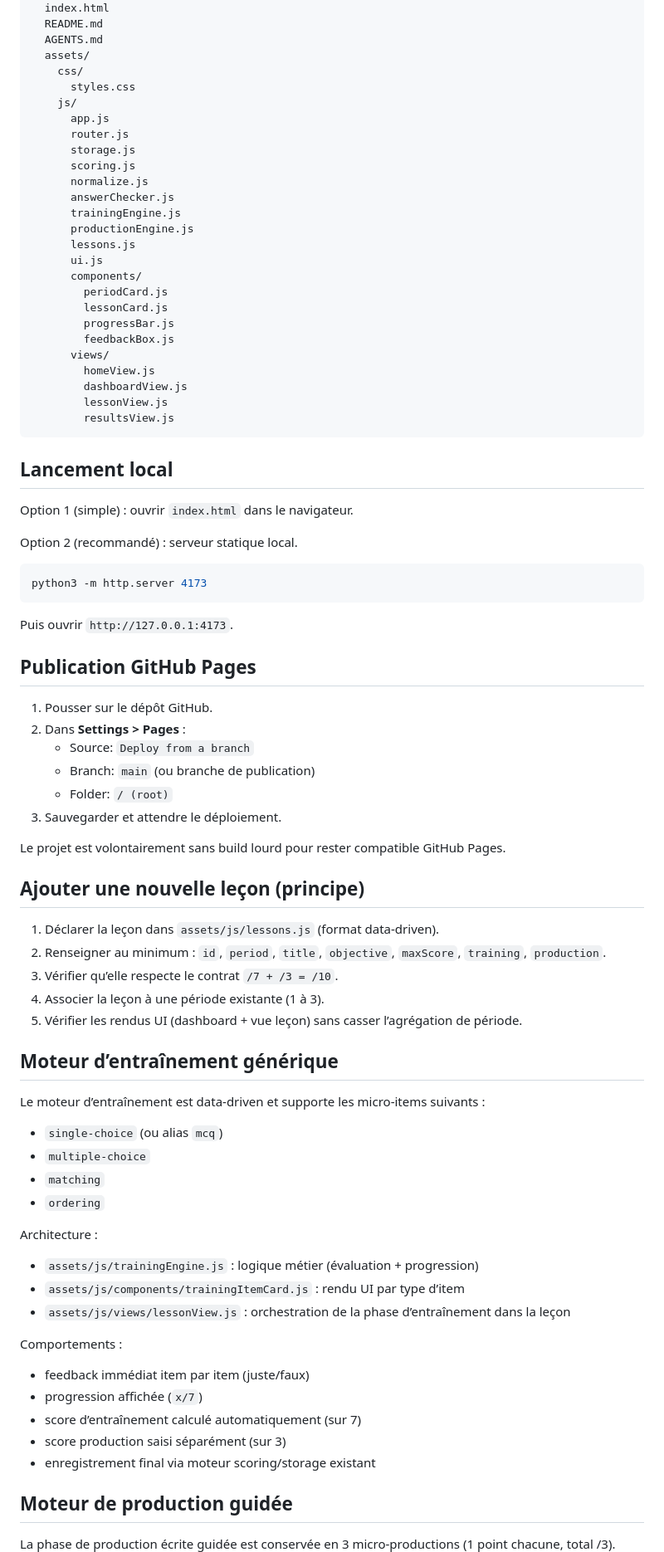
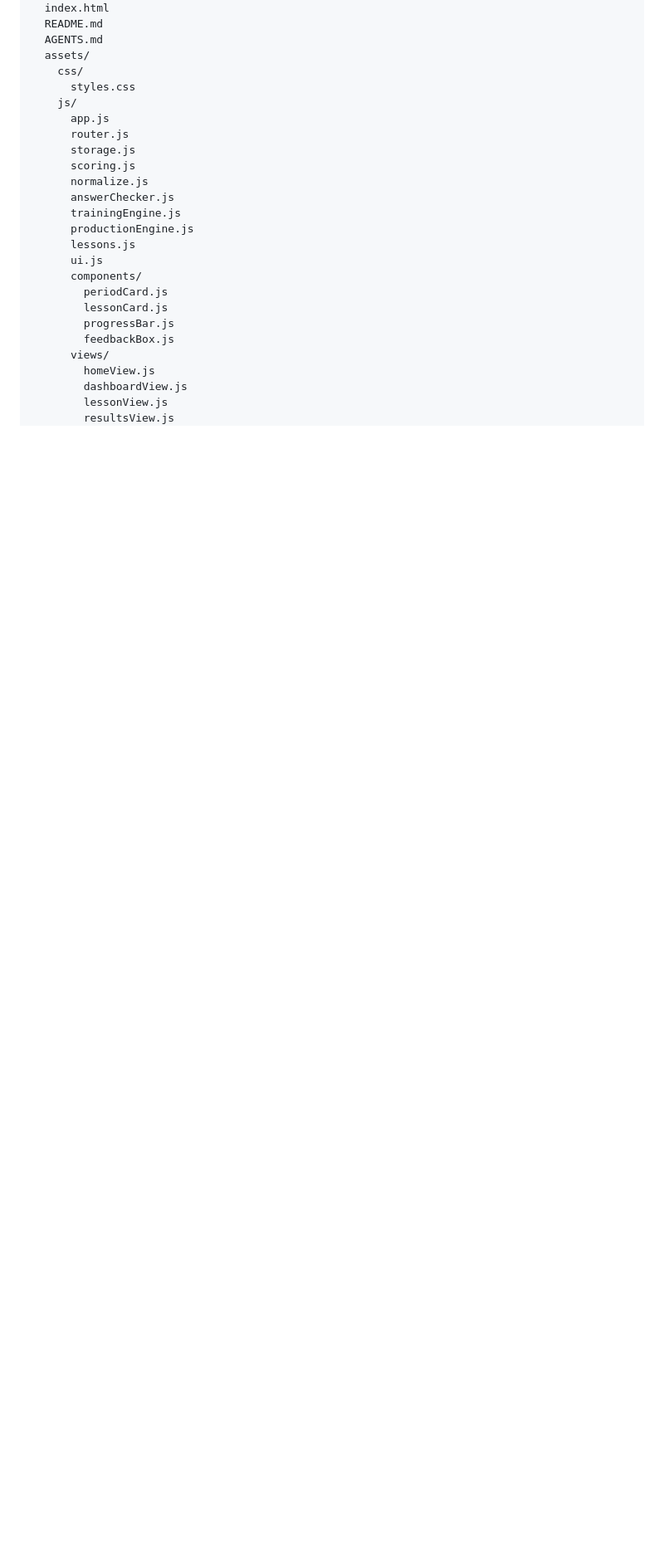
Before and after one commit to thvermot-wq/ATRIUM, a Markdown page: README.md, the part around one of its changes. Shown at 83% size. Rendered like a GitHub page; blank space fills up the shorter version.

````diff
--- a/README.md
+++ b/README.md
@@ -89,59 +126,3 @@ ATRIUM/
         dashboardView.js
         lessonView.js
         resultsView.js
-```
-
-## Lancement local
-Option 1 (simple) : ouvrir `index.html` dans le navigateur.
-
-Option 2 (recommandé) : serveur statique local.
-
-```bash
-python3 -m http.server 4173
-```
-
-Puis ouvrir `http://127.0.0.1:4173`.
-
-## Publication GitHub Pages
-1. Pousser sur le dépôt GitHub.
-2. Dans **Settings > Pages** :
-   - Source: `Deploy from a branch`
-   - Branch: `main` (ou branche de publication)
-   - Folder: `/ (root)`
-3. Sauvegarder et attendre le déploiement.
-
-Le projet est volontairement sans build lourd pour rester compatible GitHub Pages.
-
-## Ajouter une nouvelle leçon (principe)
-1. Déclarer la leçon dans `assets/js/lessons.js` (format data-driven).
-2. Renseigner au minimum : `id`, `period`, `title`, `objective`, `maxScore`, `training`, `production`.
-3. Vérifier qu’elle respecte le contrat `/7 + /3 = /10`.
-4. Associer la leçon à une période existante (1 à 3).
-5. Vérifier les rendus UI (dashboard + vue leçon) sans casser l’agrégation de période.
-
-
-
-
-## Moteur d’entraînement générique
-Le moteur d’entraînement est data-driven et supporte les micro-items suivants :
-- `single-choice` (ou alias `mcq`)
-- `multiple-choice`
-- `matching`
-- `ordering`
-
-Architecture :
-- `assets/js/trainingEngine.js` : logique métier (évaluation + progression)
-- `assets/js/components/trainingItemCard.js` : rendu UI par type d’item
-- `assets/js/views/lessonView.js` : orchestration de la phase d’entraînement dans la leçon
-
-Comportements :
-- feedback immédiat item par item (juste/faux)
-- progression affichée (`x/7`)
-- score d’entraînement calculé automatiquement (sur 7)
-- score production saisi séparément (sur 3)
-- enregistrement final via moteur scoring/storage existant
-
-
-## Moteur de production guidée
-La phase de production écrite guidée est conservée en 3 micro-productions (1 point chacune, total /3).
-
````
Also changed, not shown: other parts of README.md (+93 -134 lines).
